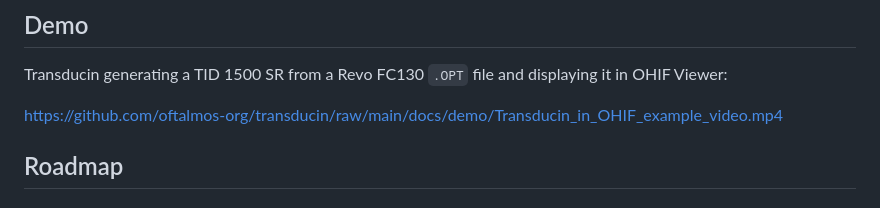
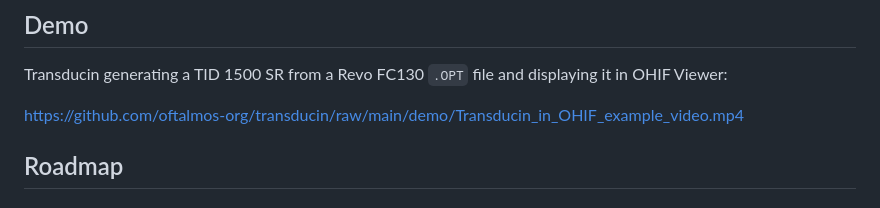
Before and after one commit to oftalmos-org/transducin, a Markdown page: README.md, the part around the change. GitHub-like rendering.

Commit message:
docs: fix demo video path in README

```diff
--- a/README.md
+++ b/README.md
@@ -11,7 +11,7 @@ Multi-vendor OCT → DICOM pipeline for [RetinaOS](https://github.com/oftalmos-o
 
 Transducin generating a TID 1500 SR from a Revo FC130 `.OPT` file and displaying it in OHIF Viewer:
 
-https://github.com/oftalmos-org/transducin/raw/main/docs/demo/Transducin_in_OHIF_example_video.mp4
+https://github.com/oftalmos-org/transducin/raw/main/demo/Transducin_in_OHIF_example_video.mp4
 
 ## Roadmap
 
```
